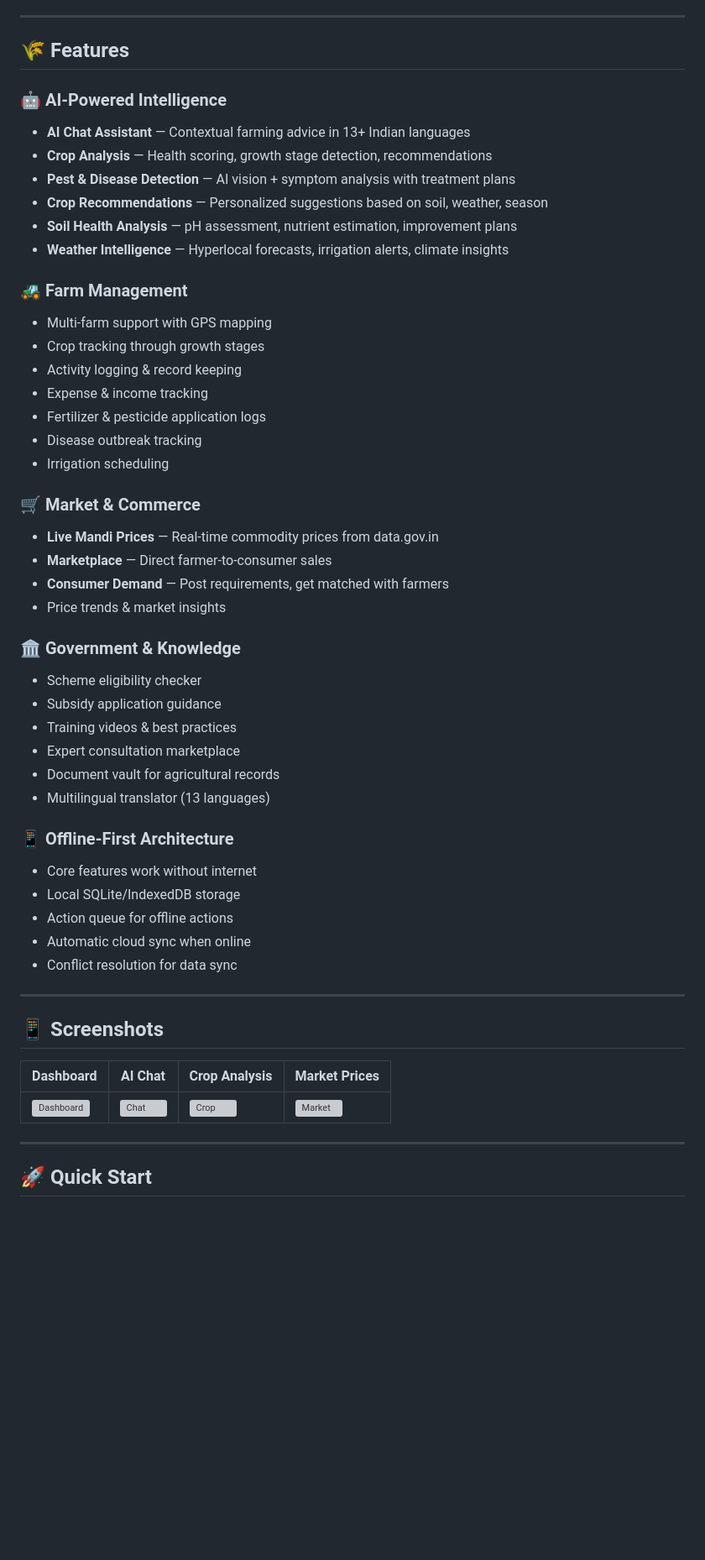
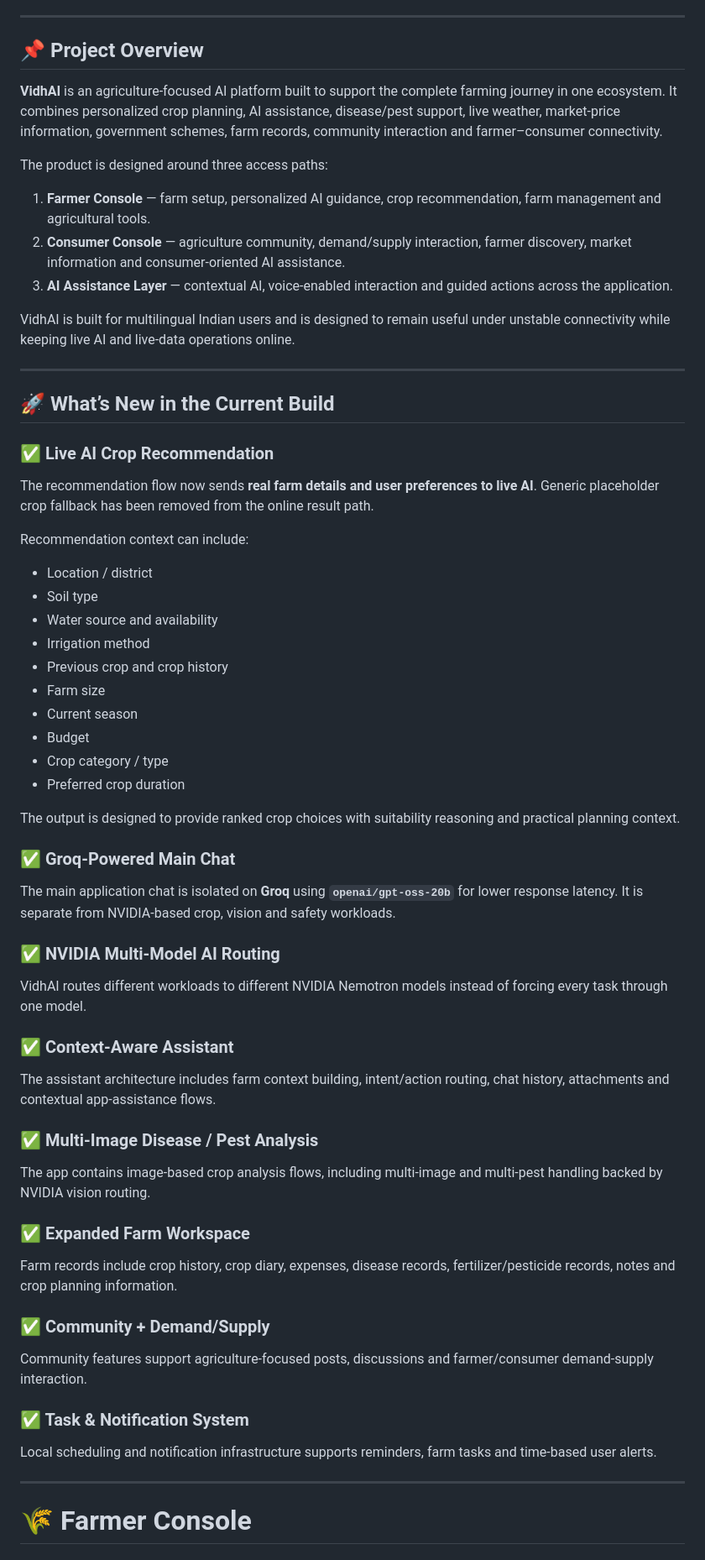
Before and after one commit to VISHNUVS-1315/VidhAI, a Markdown page: README.md, the part around one of its changes. Shown at 84% size. Drawn GitHub-style; blank space fills up the shorter version; grey boxes are pictures that could not be loaded.

Commit message:
docs: rewrite README for current VidhAI architecture and submission

```diff
--- a/README.md
+++ b/README.md
@@ -9,55 +21,62 @@
 
 ---
 
-## 🌾 Features
+## 📌 Project Overview
 
-### 🤖 AI-Powered Intelligence
-- **AI Chat Assistant** — Contextual farming advice in 13+ Indian languages
-- **Crop Analysis** — Health scoring, growth stage detection, recommendations
-- **Pest & Disease Detection** — AI vision + symptom analysis with treatment plans
-- **Crop Recommendations** — Personalized suggestions based on soil, weather, season
-- **Soil Health Analysis** — pH assessment, nutrient estimation, improvement plans
-- **Weather Intelligence** — Hyperlocal forecasts, irrigation alerts, climate insights
+**VidhAI** is an agriculture-focused AI platform built to support the complete farming journey in one ecosystem. It combines personalized crop planning, AI assistance, disease/pest support, live weather, market-price information, government schemes, farm records, community interaction and farmer–consumer connectivity.
 
-### 🚜 Farm Management
-- Multi-farm support with GPS mapping
-- Crop tracking through growth stages
-- Activity logging & record keeping
-- Expense & income tracking
-- Fertilizer & pesticide application logs
-- Disease outbreak tracking
-- Irrigation scheduling
+The product is designed around three access paths:
 
-### 🛒 Market & Commerce
-- **Live Mandi Prices** — Real-time commodity prices from data.gov.in
-- **Marketplace** — Direct farmer-to-consumer sales
-- **Consumer Demand** — Post requirements, get matched with farmers
-- Price trends & market insights
+1. **Farmer Console** — farm setup, personalized AI guidance, crop recommendation, farm management and agricultural tools.
+2. **Consumer Console** — agriculture community, demand/supply interaction, farmer discovery, market information and consumer-oriented AI assistance.
+3. **AI Assistance Layer** — contextual AI, voice-enabled interaction and guided actions across the application.
 
-### 🏛️ Government & Knowledge
-- Scheme eligibility checker
-- Subsidy application guidance
-- Training videos & best practices
-- Expert consultation marketplace
-- Document vault for agricultural records
-- Multilingual translator (13 languages)
-
-### 📱 Offline-First Architecture
-- Core features work without internet
-- Local SQLite/IndexedDB storage
-- Action queue for offline actions
-- Automatic cloud sync when online
-- Conflict resolution for data sync
+VidhAI is built for multilingual Indian users and is designed to remain useful under unstable connectivity while keeping live AI and live-data operations online.
 
 ---
 
-## 📱 Screenshots
+## 🚀 What’s New in the Current Build
 
-| Dashboard | AI Chat | Crop Analysis | Market Prices |
-|-----------|---------|---------------|---------------|
-| ![Dashboard](screenshots/dashboard.png) | ![Chat](screenshots/chat.png) | ![Crop](screenshots/crop.png) | ![Market](screenshots/market.png) |
+### ✅ Live AI Crop Recommendation
+The recommendation flow now sends **real farm details and user preferences to live AI**. Generic placeholder crop fallback has been removed from the online result path.
+
+Recommendation context can include:
+
+- Location / district
+- Soil type
+- Water source and availability
+- Irrigation method
+- Previous crop and crop history
+- Farm size
+- Current season
+- Budget
+- Crop category / type
+- Preferred crop duration
+
+The output is designed to provide ranked crop choices with suitability reasoning and practical planning context.
+
+### ✅ Groq-Powered Main Chat
+The main application chat is isolated on **Groq** using **`openai/gpt-oss-20b`** for lower response latency. It is separate from NVIDIA-based crop, vision and safety workloads.
+
+### ✅ NVIDIA Multi-Model AI Routing
+VidhAI routes different workloads to different NVIDIA Nemotron models instead of forcing every task through one model.
+
+### ✅ Context-Aware Assistant
+The assistant architecture includes farm context building, intent/action routing, chat history, attachments and contextual app-assistance flows.
+
+### ✅ Multi-Image Disease / Pest Analysis
+The app contains image-based crop analysis flows, including multi-image and multi-pest handling backed by NVIDIA vision routing.
+
+### ✅ Expanded Farm Workspace
+Farm records include crop history, crop diary, expenses, disease records, fertilizer/pesticide records, notes and crop planning information.
+
+### ✅ Community + Demand/Supply
+Community features support agriculture-focused posts, discussions and farmer/consumer demand-supply interaction.
+
+### ✅ Task & Notification System
+Local scheduling and notification infrastructure supports reminders, farm tasks and time-based user alerts.
 
 ---
 
-## 🚀 Quick Start
+# 🌾 Farmer Console
 
```
Also changed, not shown: other parts of README.md (+350 -176 lines).
